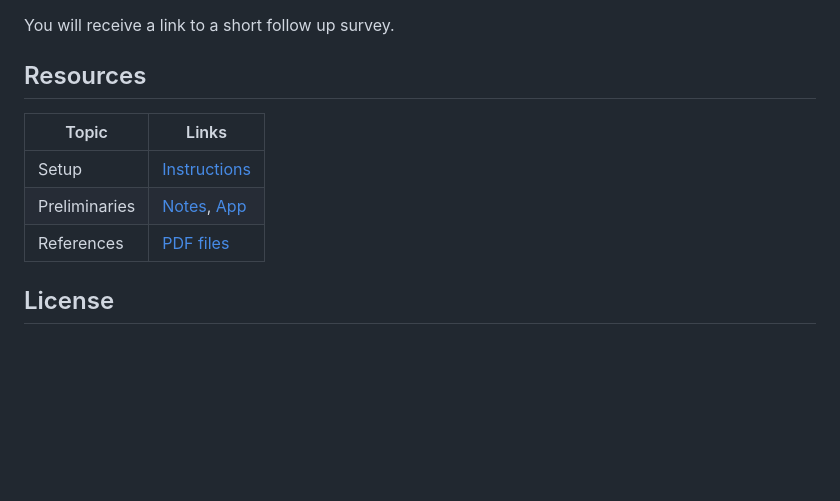
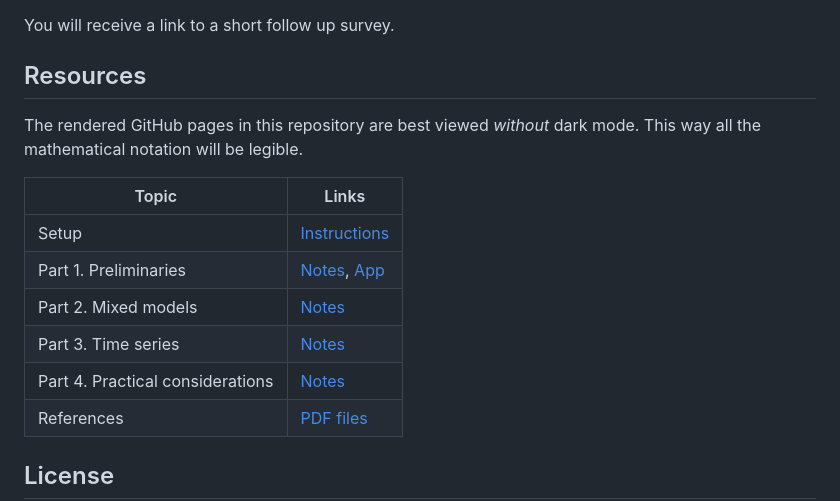
Before and after one commit to datacloning/workshop-2023-edmonton, a Markdown page: README.md, the part around the change. Drawn GitHub-style; blank space fills up the shorter version.

Commit message:
Add links
Signed-off-by: Peter Solymos <psolymos@gmail.com>

```diff
--- a/README.md
+++ b/README.md
@@ -50,10 +50,15 @@ You will receive a link to a short follow up survey.
 
 ## Resources
 
+The rendered GitHub pages in this repository are best viewed _without_ dark mode. This way all the mathematical notation will be legible.
+
 | Topic    | Links |
 | -------- | ------- |
 | Setup  | [Instructions](setup.md)  |
-| Preliminaries  | [Notes](./01-intro/), [App](./app/)  |
+| Part 1. Preliminaries  | [Notes](./01-intro/), [App](./app/)  |
+| Part 2. Mixed models  | [Notes](./02-mixed-models/)  |
+| Part 3. Time series  | [Notes](./03-time-series/)  |
+| Part 4. Practical considerations  | [Notes](./04-other/)  |
 | References  | [PDF files](./docs/)  |
 
 ## License
```
